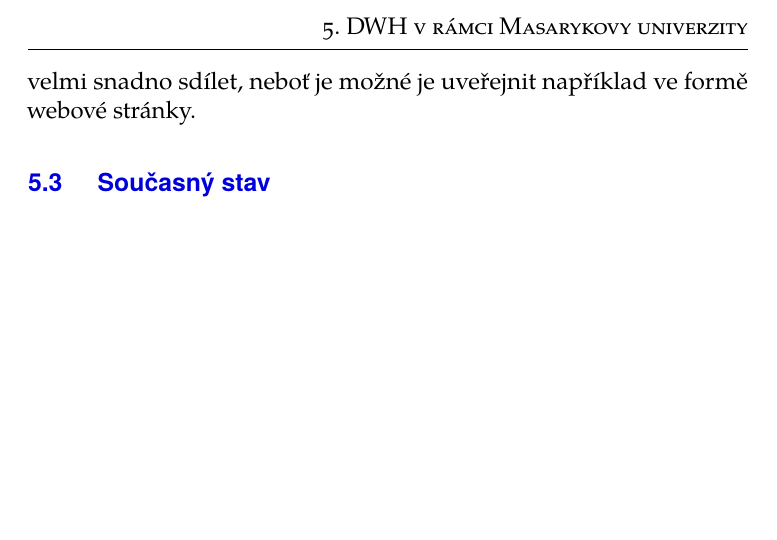
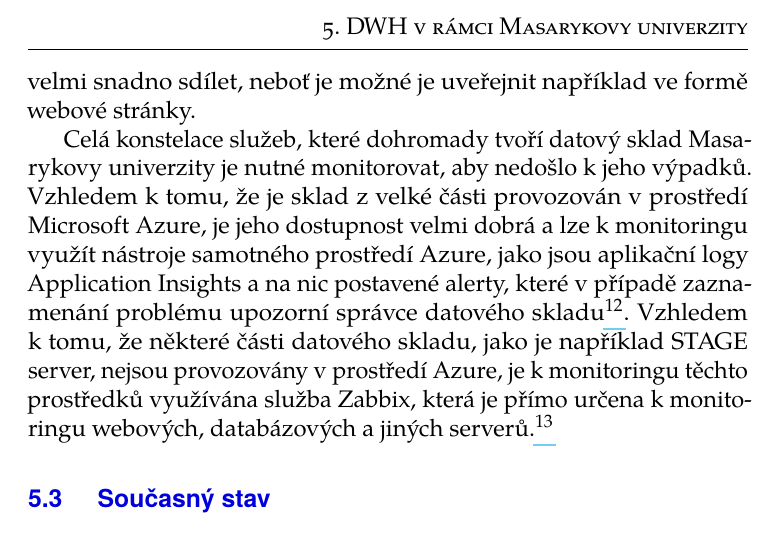
Before and after one commit to BroomEx/DP-DWH, a LaTeX thesis (phil-pdflatex.tex): part of page 63 of 73, cut so that both start at the same text, the shorter picture padded with empty space. Compiled offline with pdfLaTeX.

Commit message:
new: monitoring

```diff
--- a/phil-pdflatex.tex
+++ b/phil-pdflatex.tex
@@ -767,6 +767,8 @@ Data jsou v tomto případě uložena ve formě datového schématu zvaného hv
 
 V této podobě je pak již možné data přímo zpracovávat analytickými nástroji, jako je například analytický a vizualizační nástroj PowerBI, který je možné připojit přímo na databázi datového skladu, čímž je vždy zajištěna aktuálnost dat. Pomocí nástroje PowerBI lze následně data dále upravovat, vytvářet kontingenční tabulky nebo filtry a následně výsledky vizualizovat pomocí vhodných tabulek, grafů atp. ve formě uživatelských reportů. Tyto reporty lze následně velmi snadno sdílet, neboť je možné je uveřejnit například ve formě webové stránky.
 
+Celá konstelace služeb, které dohromady tvoří datový sklad Masarykovy univerzity je nutné monitorovat, aby nedošlo k jeho výpadků. Vzhledem k tomu, že je sklad z velké části provozován v prostředí Microsoft Azure, je jeho dostupnost velmi dobrá a lze k monitoringu využít nástroje samotného prostředí Azure, jako jsou aplikační logy Application Insights a na nic postavené alerty, které v případě zaznamenání problému upozorní správce datového skladu\footnote{ověřit, jestli je to pravda}. Vzhledem k tomu, že některé části datového skladu, jako je například STAGE server, nejsou provozovány v prostředí Azure, je k monitoringu těchto prostředků využívána služba Zabbix, která je přímo určena k monitoringu webových, databázových a jiných serverů.\footnote{má smysl více rozepisovat? https://www.zabbix.com/ zjistit, jestli je to opravdu tak}
+
 \section{Současný stav}
 Na tomto datovém skladě je v současnosti již implementováno několik uživatelských aplikací, jako je například interaktivní report využití studoven, který na základě dostupných dat pocházejících z Oracle DB a dále pak z například interních monitorovacích turniketů, vizualizuje ve formě takzvané heatmapy vytíženost jednotlivých studoven  a je z něj tak možné vysledovat, které studovny jsou nejvíce vytížené a v kterou dobu.
 
```
